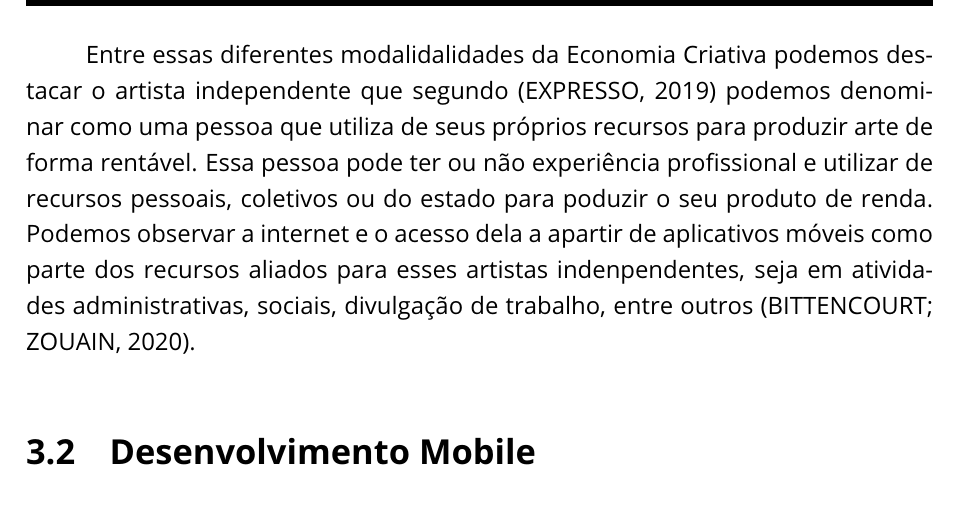
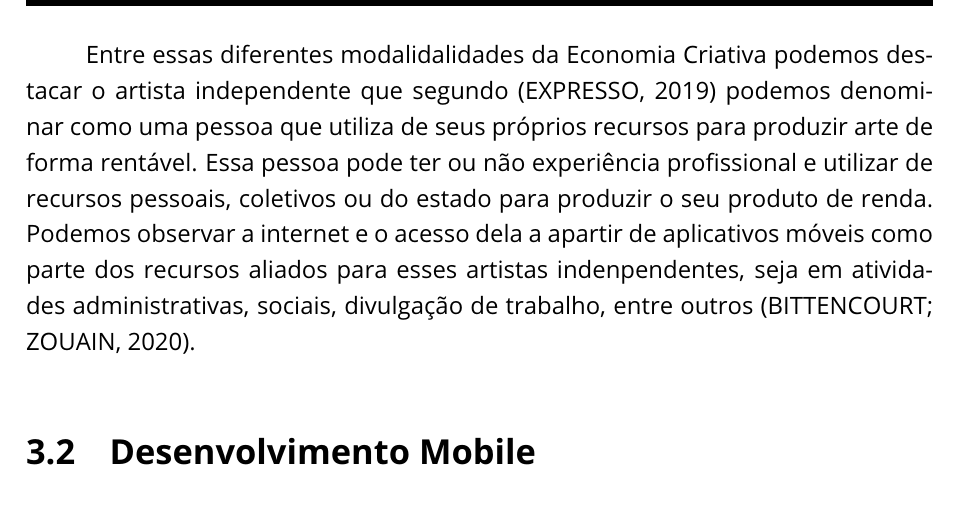
Before and after one commit to filipecancio/lambe-setember-2023, a LaTeX thesis (monograph/tcc-filipe-cancio.tex, which reads monograph/components/tcc_1/referencial_teorico.tex): part of page 10 of 13, cut so that both start at the same text. Compiled offline with pdfLaTeX.

Commit message:
Update referencial_teorico.tex

```diff
--- a/monograph/components/tcc_1/referencial_teorico.tex
+++ b/monograph/components/tcc_1/referencial_teorico.tex
@@ -13,7 +13,7 @@ Com essa variedade de possibilidades a FIRJAM em seu Mapeamento da Indústria Cr
 Enquanto na área de Consumo podemos considerar a produção de moda, arquitetura e publicidade; a área de mídias envolve a produção de audiovisual; a área de Cultura envolvendo música, teatro, demais artes e patrimônios de teor cultural e por fim a área de Tecnologia que fortemente relacionada ao uso do meio digital como entretenimento, lazer e arte.
 
 Entre essas diferentes modalidalidades da Economia Criativa podemos destacar o artista independente que segundo~\cite{artista} podemos denominar como uma pessoa que utiliza de seus próprios recursos para produzir arte de forma rentável.
-Essa pessoa pode ter ou não experiência profissional e utilizar de recursos pessoais, coletivos ou do estado para poduzir o seu produto de renda.
+Essa pessoa pode ter ou não experiência profissional e utilizar de recursos pessoais, coletivos ou do estado para produzir o seu produto de renda.
 Podemos observar a internet e o acesso dela a apartir de aplicativos móveis como parte dos recursos aliados para esses artistas indenpendentes, seja em atividades administrativas, sociais, divulgação de trabalho, entre outros~\cite{bittencourt}.
 
 \section{Desenvolvimento Mobile}\label{sec:desenvolvimento-mobile}
```
